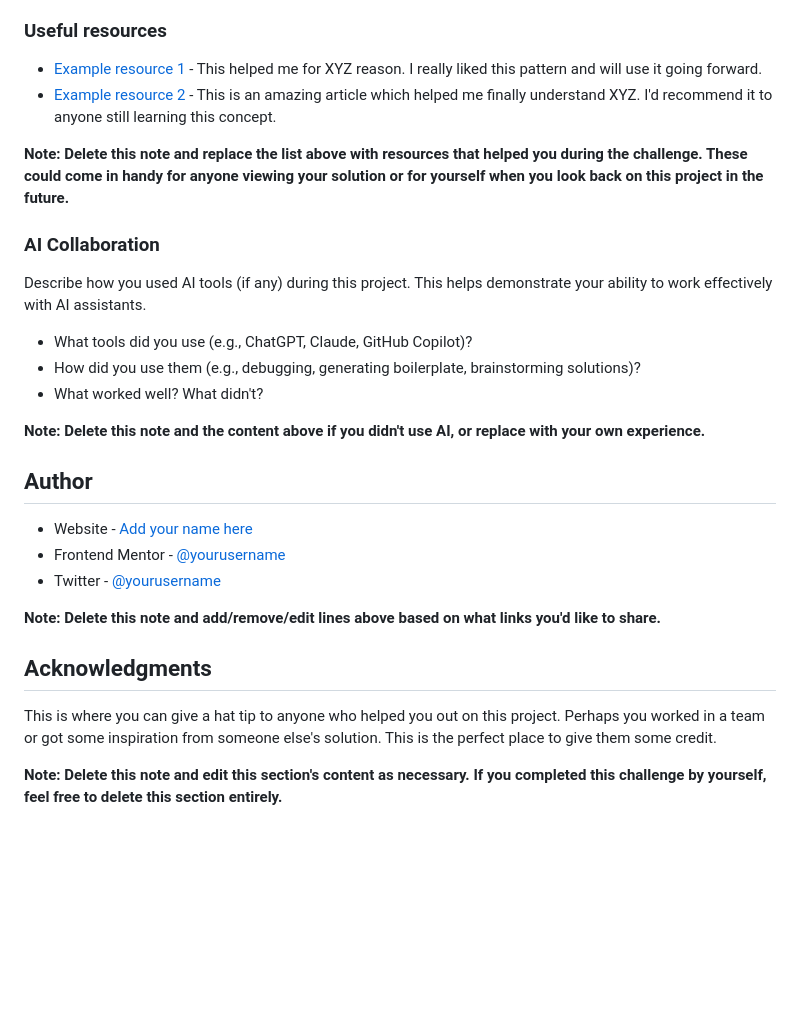
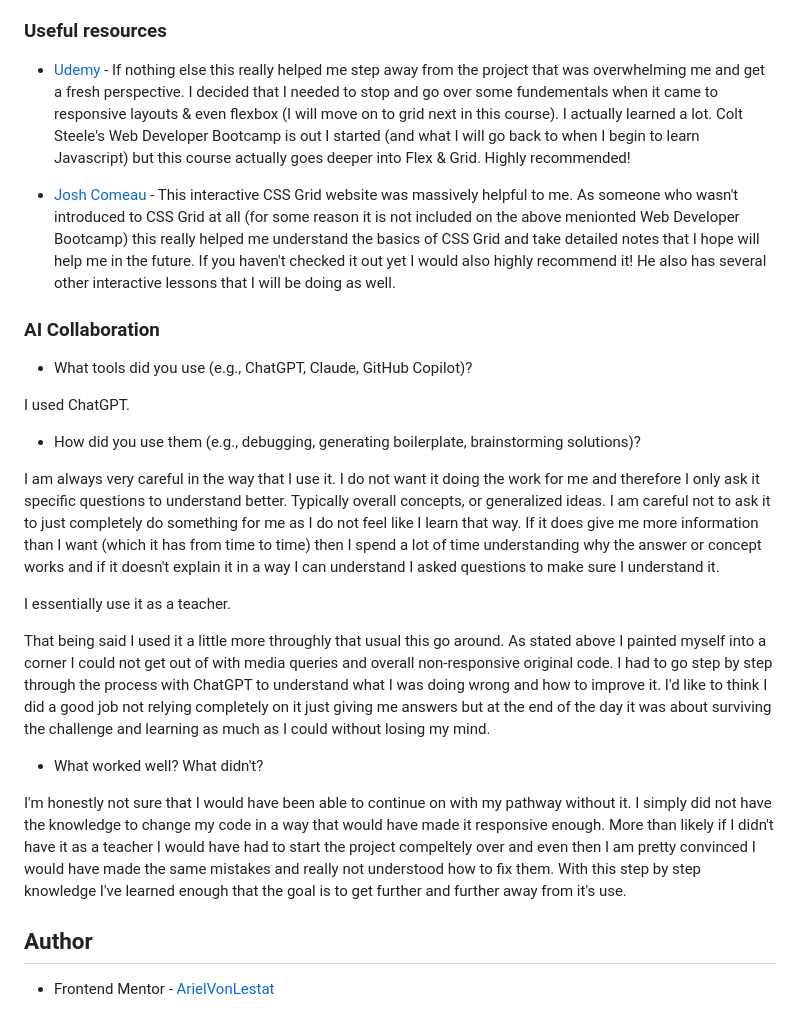
Before and after one commit to arielvonlestat/Meet-Landing-Page, a Markdown page: README.md, the part around one of its changes. GitHub-like rendering; blank space fills up the shorter version.

```diff
--- a/README.md
+++ b/README.md
@@ -92,31 +88,28 @@ Use this section to outline areas that you want to continue focusing on in futur
 
 ### Useful resources
 
-- [Example resource 1](https://www.example.com) - This helped me for XYZ reason. I really liked this pattern and will use it going forward.
-- [Example resource 2](https://www.example.com) - This is an amazing article which helped me finally understand XYZ. I'd recommend it to anyone still learning this concept.
+- [Udemy](https://www.udemy.com/course/html-and-css-bootcamp) - If nothing else this really helped me step away from the project that was overwhelming me and get a fresh perspective. I decided that I needed to stop and go over some fundementals when it came to responsive layouts & even flexbox (I will move on to grid next in this course). I actually learned a lot. Colt Steele's Web Developer Bootcamp is out I started (and what I will go back to when I begin to learn Javascript) but this course actually goes deeper into Flex & Grid. Highly recommended!
 
-**Note: Delete this note and replace the list above with resources that helped you during the challenge. These could come in handy for anyone viewing your solution or for yourself when you look back on this project in the future.**
+- [Josh Comeau](https://www.joshwcomeau.com/css/interactive-guide-to-grid/) - This interactive CSS Grid website was massively helpful to me. As someone who wasn't introduced to CSS Grid at all (for some reason it is not included on the above menionted Web Developer Bootcamp) this really helped me understand the basics of CSS Grid and take detailed notes that I hope will help me in the future. If you haven't checked it out yet I would also highly recommend it! He also has several other interactive lessons that I will be doing as well.
 
 ### AI Collaboration
 
-Describe how you used AI tools (if any) during this project. This helps demonstrate your ability to work effectively with AI assistants.
+- What tools did you use (e.g., ChatGPT, Claude, GitHub Copilot)?
 
-- What tools did you use (e.g., ChatGPT, Claude, GitHub Copilot)?
+I used ChatGPT.
+
 - How did you use them (e.g., debugging, generating boilerplate, brainstorming solutions)?
+
+I am always very careful in the way that I use it. I do not want it doing the work for me and therefore I only ask it specific questions to understand better. Typically overall concepts, or generalized ideas. I am careful not to ask it to just completely do something for me as I do not feel like I learn that way. If it does give me more information than I want (which it has from time to time) then I spend a lot of time understanding why the answer or concept works and if it doesn't explain it in a way I can understand I asked questions to make sure I understand it.
+
+I essentially use it as a teacher.
+
+That being said I used it a little more throughly that usual this go around. As stated above I painted myself into a corner I could not get out of with media queries and overall non-responsive original code. I had to go step by step through the process with ChatGPT to understand what I was doing wrong and how to improve it. I'd like to think I did a good job not relying completely on it just giving me answers but at the end of the day it was about surviving the challenge and learning as much as I could without losing my mind.
+
 - What worked well? What didn't?
 
-**Note: Delete this note and the content above if you didn't use AI, or replace with your own experience.**
+I'm honestly not sure that I would have been able to continue on with my pathway without it. I simply did not have the knowledge to change my code in a way that would have made it responsive enough. More than likely if I didn't have it as a teacher I would have had to start the project compeltely over and even then I am pretty convinced I would have made the same mistakes and really not understood how to fix them. With this step by step knowledge I've learned enough that the goal is to get further and further away from it's use.
 
 ## Author
 
-- Website - [Add your name here](https://www.your-site.com)
-- Frontend Mentor - [@yourusername](https://www.frontendmentor.io/profile/yourusername)
-- Twitter - [@yourusername](https://www.twitter.com/yourusername)
-
-**Note: Delete this note and add/remove/edit lines above based on what links you'd like to share.**
-
-## Acknowledgments
-
-This is where you can give a hat tip to anyone who helped you out on this project. Perhaps you worked in a team or got some inspiration from someone else's solution. This is the perfect place to give them some credit.
-
-**Note: Delete this note and edit this section's content as necessary. If you completed this challenge by yourself, feel free to delete this section entirely.**
+- Frontend Mentor - [ArielVonLestat](https://www.frontendmentor.io/profile/arielvonlestat)
```
Also changed, not shown: other parts of README.md (+34 -38 lines), frontendmentormeetlandingpagemobile.png (added), frontendmentormeetlandingpagetablet.png (added), 1 other file.
